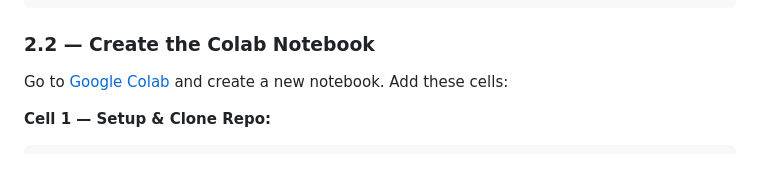
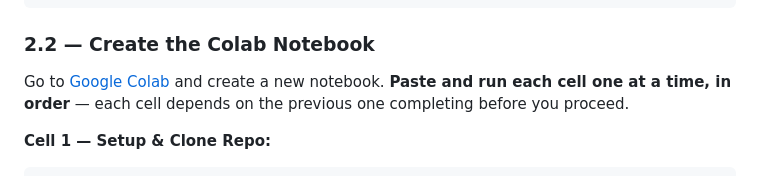
Before and after one commit to keepkipod/backgammon, a Markdown page: TRAINING_GUIDE.md, the part around the change. Drawn GitHub-style.

Commit message:
Update training guide to clarify notebook setup instructions for Google Colab, emphasizing the need to run cells sequentially.

```diff
--- a/TRAINING_GUIDE.md
+++ b/TRAINING_GUIDE.md
@@ -87,7 +87,7 @@ git push origin main
 
 ### 2.2 — Create the Colab Notebook
 
-Go to [Google Colab](https://colab.research.google.com/) and create a new notebook. Add these cells:
+Go to [Google Colab](https://colab.research.google.com/) and create a new notebook. **Paste and run each cell one at a time, in order** — each cell depends on the previous one completing before you proceed.
 
 **Cell 1 — Setup & Clone Repo:**
 
```
